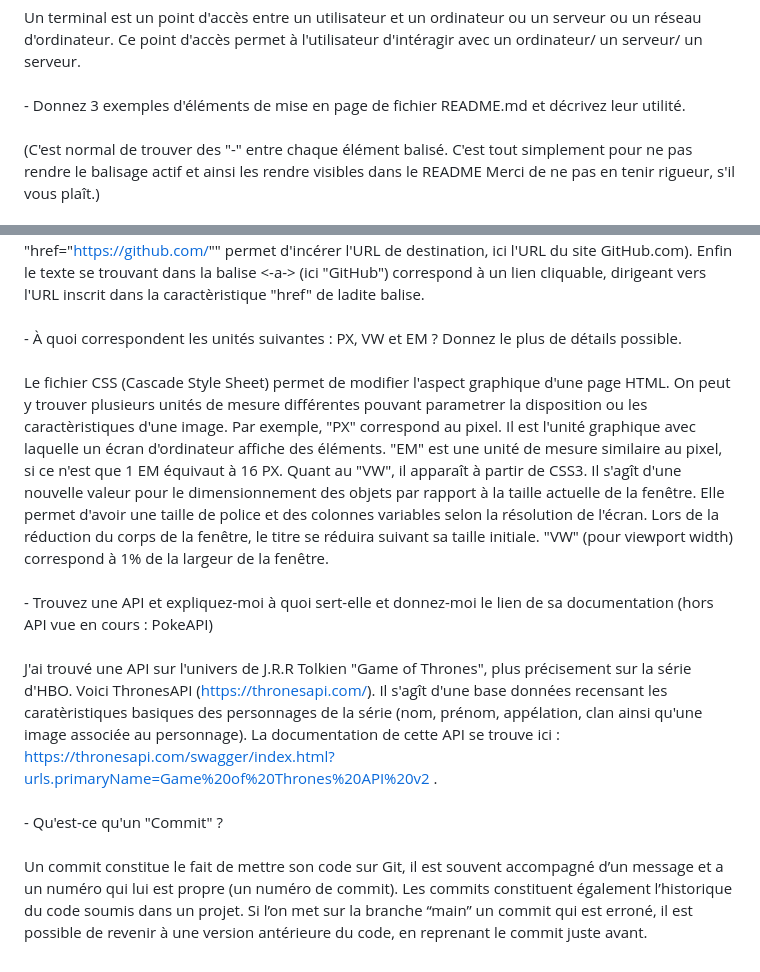
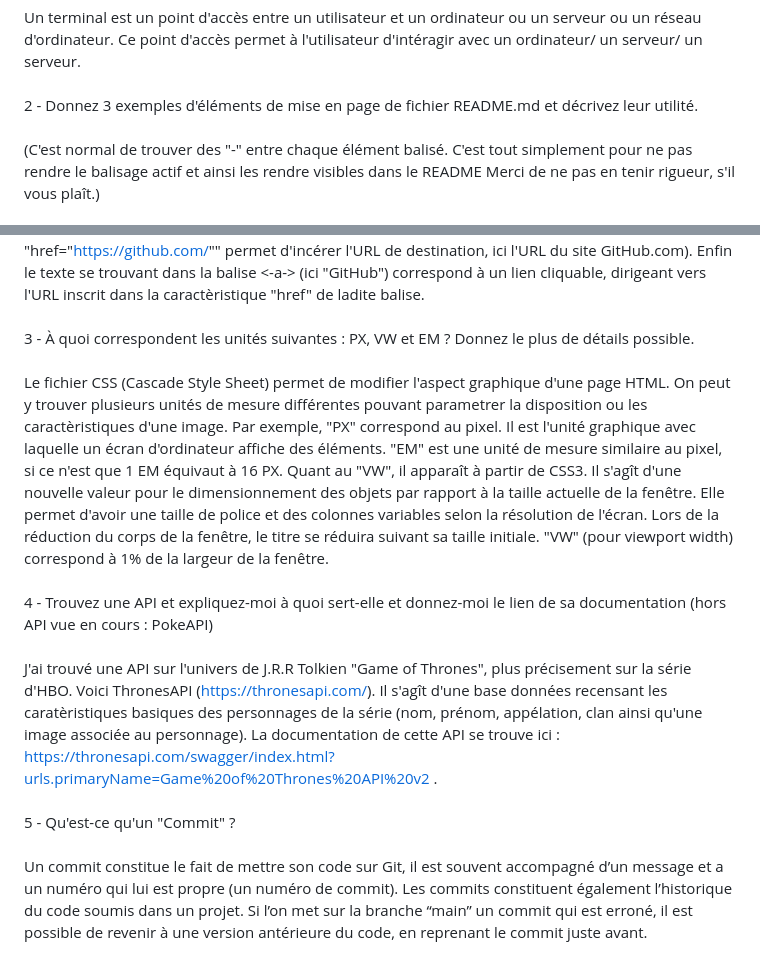
Before and after one commit to MAPeguet/Devoir-Maison, a Markdown page: README.md, 2 parts joined by grey strips. Drawn GitHub-style.

```diff
--- a/README.md
+++ b/README.md
@@ -5,12 +4,12 @@ Questions de cours :<br>
 <br>Un terminal est un point d'accès entre un utilisateur et un ordinateur ou un serveur ou un réseau d'ordinateur. Ce point d'accès permet à l'utilisateur d'intéragir avec un ordinateur/ un serveur/ un serveur.<br>
-<br>- Donnez 3 exemples d'éléments de mise en page de fichier README.md et décrivez leur utilité. <br>
+<br>2 - Donnez 3 exemples d'éléments de mise en page de fichier README.md et décrivez leur utilité. <br>
 <br>(C'est normal de trouver des "-" entre chaque élément balisé. C'est tout simplement pour ne pas rendre le balisage actif et ainsi les rendre visibles dans le README</font> Merci de ne pas en tenir rigueur, s'il vous plaît.) <br>
 <br><-font color=#e12120-> [...] <-/font-> permet de modifier les caractèristiques du texte se trouvant dans cette balise. Par exemple, l'information "color=#e12120", associé à la balise <-font->, permet de changer la couleur du texte se trouvant dans la balise ; précisément en rouge AKIRA.<br>
 <br><-li-> [...] <-/i-> est une balise indiquant que le texte incéré dedans correspond à un élément devant faire parti d'une liste.<br>
 <br><-a-> est une balise permettant l'incersion d'un hyperlien dans le contenu visible de la page html. Il est présenté de la manière suivante : <-a href="https://github.com/"->GitHub<-/a-> . Dans cette balise, on retrouve la balise <-a-> indiquant qu'un hyperlien va être incéré. La caractèristique "href="https://github.com/"" permet d'incérer l'URL de destination, ici l'URL du site GitHub.com). Enfin le texte se trouvant dans la balise <-a-> (ici "GitHub") correspond à un lien cliquable, dirigeant vers l'URL inscrit dans la caractèristique "href" de ladite balise. <br>
-<br>- À quoi correspondent les unités suivantes : PX, VW et EM ? Donnez le plus de détails possible.<br>
+<br>3 - À quoi correspondent les unités suivantes : PX, VW et EM ? Donnez le plus de détails possible.<br>
 <br>Le fichier CSS (Cascade Style Sheet) permet de modifier l'aspect graphique d'une page HTML. On peut y trouver plusieurs unités de mesure différentes pouvant parametrer la disposition ou les caractèristiques d'une image. Par exemple, "PX" correspond au pixel. Il est l'unité graphique avec laquelle un écran d'ordinateur affiche des éléments. "EM" est une unité de mesure similaire au pixel, si ce n'est que 1 EM équivaut à 16 PX. Quant au "VW", il apparaît à partir de CSS3. Il s'agît d'une nouvelle valeur pour le dimensionnement des objets par rapport à la taille actuelle de la fenêtre. Elle permet d'avoir une taille de police et des colonnes variables selon la résolution de l'écran. Lors de la réduction du corps de la fenêtre, le titre se réduira suivant sa taille initiale. "VW" (pour viewport width) correspond à 1% de la largeur de la fenêtre.<br>
-<br>- Trouvez une API et expliquez-moi à quoi sert-elle et donnez-moi le lien de sa documentation (hors API vue en cours : PokeAPI)<br>
+<br>4 - Trouvez une API et expliquez-moi à quoi sert-elle et donnez-moi le lien de sa documentation (hors API vue en cours : PokeAPI)<br>
 <br>J'ai trouvé une API sur l'univers de J.R.R Tolkien "Game of Thrones", plus précisement sur la série d'HBO. Voici ThronesAPI (https://thronesapi.com/). Il s'agît d'une base données recensant les caratèristiques basiques des personnages de la série (nom, prénom, appélation, clan ainsi qu'une image associée au personnage). La documentation de cette API se trouve ici : https://thronesapi.com/swagger/index.html?urls.primaryName=Game%20of%20Thrones%20API%20v2 .<br>
-<br>- Qu'est-ce qu'un "Commit" ?<br>
-<br>Un commit constitue le fait de mettre son code sur Git, il est souvent accompagné d’un message et a un numéro qui lui est propre (un numéro de commit). Les commits constituent également l’historique du code soumis dans un projet. Si l’on met sur la branche “main” un commit qui est erroné, il est possible de revenir à une version antérieure du code, en reprenant le commit juste avant.<br>
+<br>5 - Qu'est-ce qu'un "Commit" ?<br>
+<br>Un commit constitue le fait de mettre son code sur Git, il est souvent accompagné d’un message et a un numéro qui lui est propre (un numéro de commit). Les commits constituent également l’historique du code soumis dans un projet. Si l’on met sur la branche “main” un commit qui est erroné, il est possible de revenir à une version antérieure du code, en reprenant le commit juste avant.
```
Also changed, not shown: other parts of README.md (+3 -4 lines).
